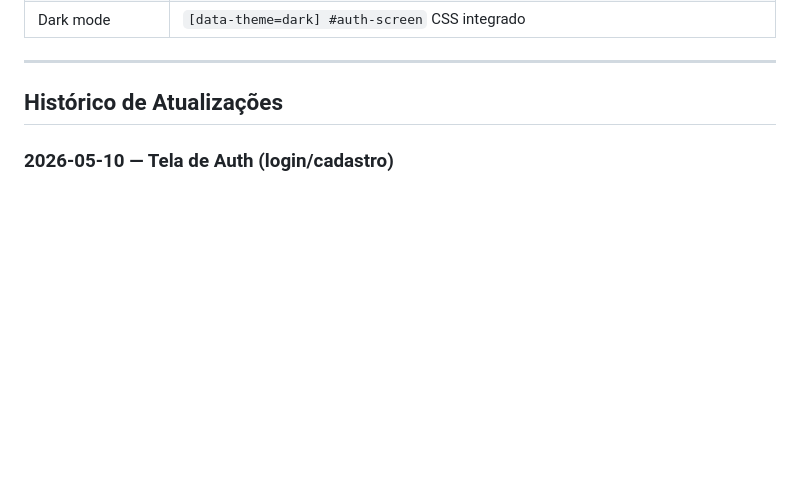
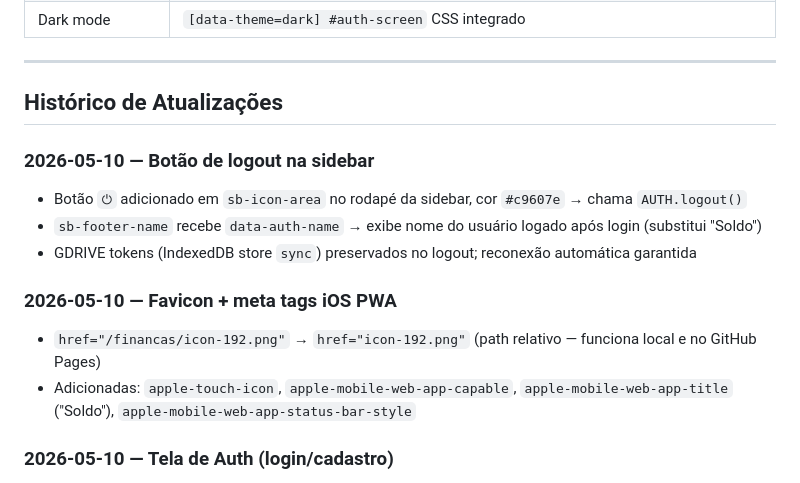
Before and after one commit to LariAlSan/financas, a Markdown page: memory.md, the part around the change. GitHub-like rendering; blank space fills up the shorter version.

Commit message:
docs: changelog logout + favicon iOS (Soldo)

```diff
--- a/memory.md
+++ b/memory.md
@@ -75,6 +75,15 @@ Adicionado em 2026-05-10. Overlay fixo (`#auth-screen`, z-index 99999) com dois
 ---
 
 ## Histórico de Atualizações
+
+### 2026-05-10 — Botão de logout na sidebar
+- Botão `⏻` adicionado em `sb-icon-area` no rodapé da sidebar, cor `#c9607e` → chama `AUTH.logout()`
+- `sb-footer-name` recebe `data-auth-name` → exibe nome do usuário logado após login (substitui "Soldo")
+- GDRIVE tokens (IndexedDB store `sync`) preservados no logout; reconexão automática garantida
+
+### 2026-05-10 — Favicon + meta tags iOS PWA
+- `href="/financas/icon-192.png"` → `href="icon-192.png"` (path relativo — funciona local e no GitHub Pages)
+- Adicionadas: `apple-touch-icon`, `apple-mobile-web-app-capable`, `apple-mobile-web-app-title` ("Soldo"), `apple-mobile-web-app-status-bar-style`
 
 ### 2026-05-10 — Tela de Auth (login/cadastro)
 - Módulo `AUTH` (IIFE) adicionado — overlay `#auth-screen` cobre o app até autenticação
```
